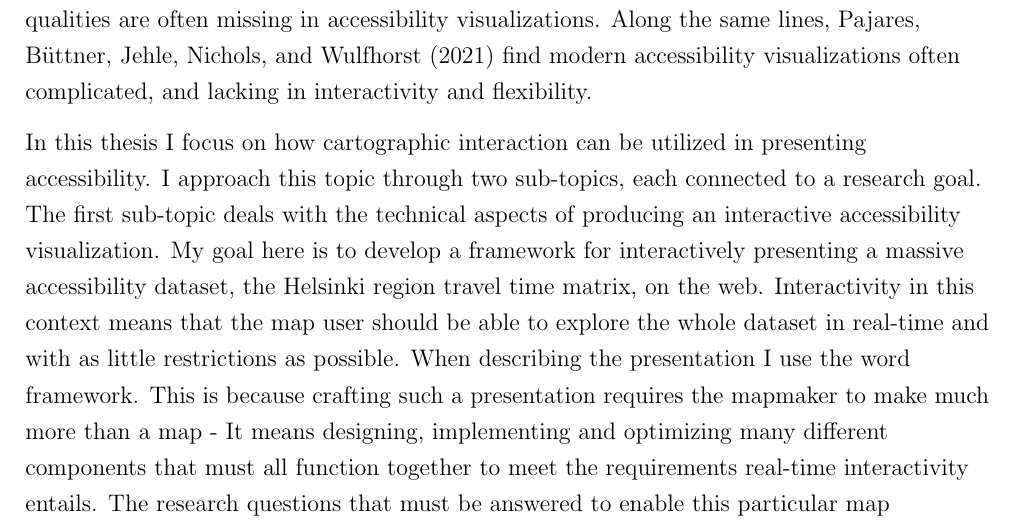
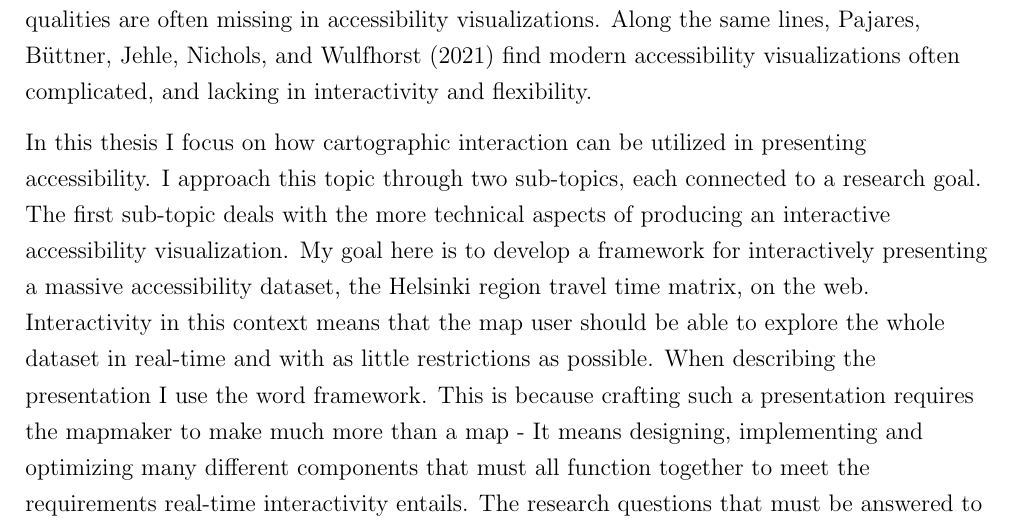
Before and after one commit to eemilhaa/thesis, a LaTeX thesis (thesis/main.tex, which reads thesis/sections/introduction.tex): part of page 4 of 15, cut so that both start at the same text. Compiled offline with pdfLaTeX.

Commit message:
intro: todo

```diff
--- a/thesis/sections/introduction.tex
+++ b/thesis/sections/introduction.tex
@@ -129,10 +129,10 @@ In this thesis I focus on
 how cartographic interaction can be utilized in presenting accessibility.
 I approach this topic through two sub-topics, each connected to a research goal.
 The first sub-topic deals with
-the technical aspects of producing an interactive accessibility visualization.
+the more technical aspects of producing an interactive accessibility visualization.
 My goal here is to develop a framework for interactively presenting
 a massive accessibility dataset, the Helsinki region travel time matrix,
-on the web.
+on the web.  % TODO introduce the matrix somewhere, maybe here?
 Interactivity in this context means that
 the map user should be able to
 explore the whole dataset in real-time
```
